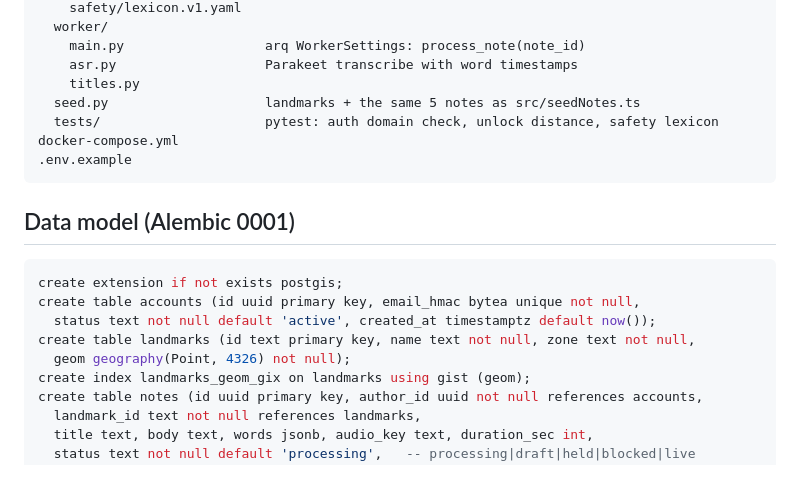
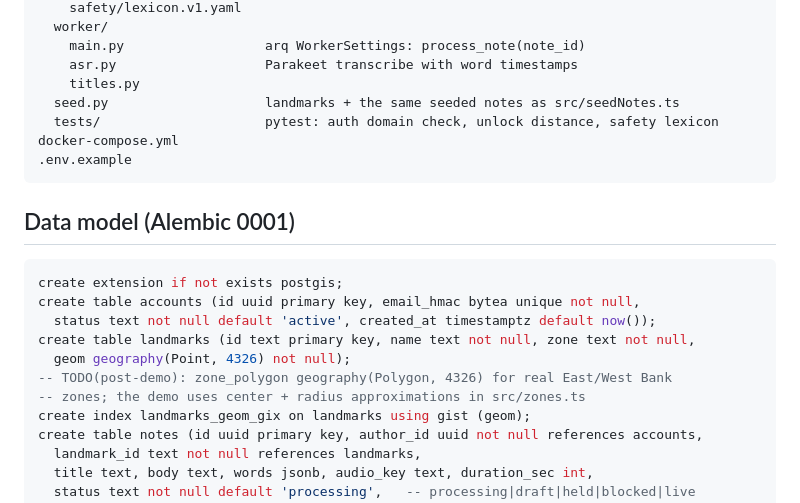
Before and after one commit to 90Ismail/SpeakEz-web, a Markdown page: AGENTS.md, the part around one of its changes. Drawn GitHub-style; blank space fills up the shorter version.

```diff
--- a/AGENTS.md
+++ b/AGENTS.md
@@ -74,7 +86,7 @@ api/
     main.py                  arq WorkerSettings: process_note(note_id)
     asr.py                   Parakeet transcribe with word timestamps
     titles.py
-  seed.py                    landmarks + the same 5 notes as src/seedNotes.ts
+  seed.py                    landmarks + the same seeded notes as src/seedNotes.ts
   tests/                     pytest: auth domain check, unlock distance, safety lexicon
 docker-compose.yml
 .env.example
@@ -88,6 +100,8 @@ create table accounts (id uuid primary key, email_hmac bytea unique not null,
   status text not null default 'active', created_at timestamptz default now());
 create table landmarks (id text primary key, name text not null, zone text not null,
   geom geography(Point, 4326) not null);
+-- TODO(post-demo): zone_polygon geography(Polygon, 4326) for real East/West Bank
+-- zones; the demo uses center + radius approximations in src/zones.ts
 create index landmarks_geom_gix on landmarks using gist (geom);
 create table notes (id uuid primary key, author_id uuid not null references accounts,
   landmark_id text not null references landmarks,
```
Also changed, not shown: other parts of AGENTS.md (+40 -15 lines), tech-stack.md (+2 -2 lines).
